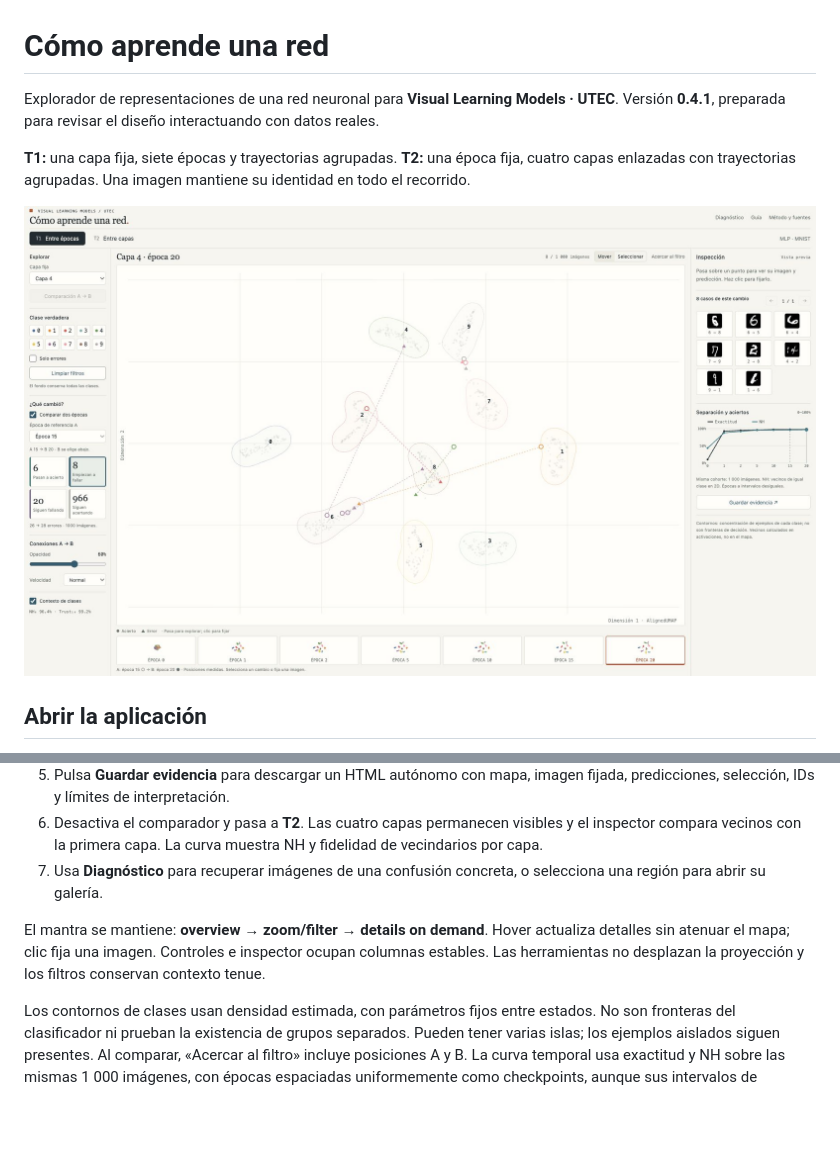
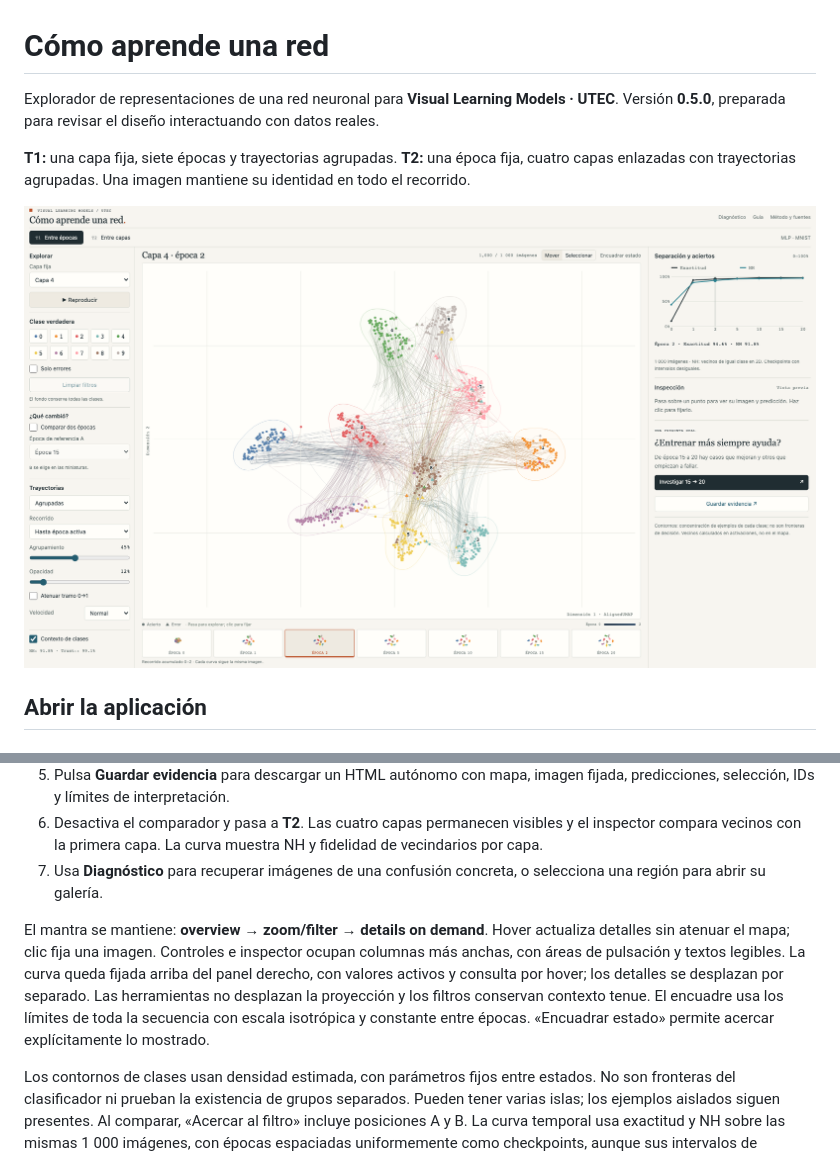
Before and after one commit to stewartmb/visual-learning-models, a Markdown page: README.md, 2 parts joined by grey strips. Rendered like a GitHub page; pictures changed too: docs/space-layout.png (added); blank space fills up the shorter version.

Commit message:
Fit complete sequences and make peripheral exploration controls readable

```diff
--- a/README.md
+++ b/README.md
@@ -1,10 +1,10 @@
 # Cómo aprende una red
 
-Explorador de representaciones de una red neuronal para **Visual Learning Models · UTEC**. Versión **0.4.1**, preparada para revisar el diseño interactuando con datos reales.
+Explorador de representaciones de una red neuronal para **Visual Learning Models · UTEC**. Versión **0.5.0**, preparada para revisar el diseño interactuando con datos reales.
 
 **T1:** una capa fija, siete épocas y trayectorias agrupadas. **T2:** una época fija, cuatro capas enlazadas con trayectorias agrupadas. Una imagen mantiene su identidad en todo el recorrido.
 
-![Errores sobre el contexto de clases, con controles e inspección estables](docs/discovery-comparison.png)
+![Encuadre de secuencia, controles legibles y curva fija de evolución](docs/space-layout.png)
 
 ## Abrir la aplicación
 
@@ -37,7 +37,7 @@ El HTML contiene los mismos datos, D3, imágenes y código que la aplicación Fl
 6. Desactiva el comparador y pasa a **T2**. Las cuatro capas permanecen visibles y el inspector compara vecinos con la primera capa. La curva muestra NH y fidelidad de vecindarios por capa.
 7. Usa **Diagnóstico** para recuperar imágenes de una confusión concreta, o selecciona una región para abrir su galería.
 
-El mantra se mantiene: **overview → zoom/filter → details on demand**. Hover actualiza detalles sin atenuar el mapa; clic fija una imagen. Controles e inspector ocupan columnas estables. Las herramientas no desplazan la proyección y los filtros conservan contexto tenue.
+El mantra se mantiene: **overview → zoom/filter → details on demand**. Hover actualiza detalles sin atenuar el mapa; clic fija una imagen. Controles e inspector ocupan columnas más anchas, con áreas de pulsación y textos legibles. La curva queda fijada arriba del panel derecho, con valores activos y consulta por hover; los detalles se desplazan por separado. Las herramientas no desplazan la proyección y los filtros conservan contexto tenue. El encuadre usa los límites de toda la secuencia con escala isotrópica y constante entre épocas. «Encuadrar estado» permite acercar explícitamente lo mostrado.
 
 Los contornos de clases usan densidad estimada, con parámetros fijos entre estados. No son fronteras del clasificador ni prueban la existencia de grupos separados. Pueden tener varias islas; los ejemplos aislados siguen presentes. Al comparar, «Acercar al filtro» incluye posiciones A y B. La curva temporal usa exactitud y NH sobre las mismas 1 000 imágenes, con épocas espaciadas uniformemente como checkpoints, aunque sus intervalos de entrenamiento son desiguales.
 
```
Also changed, not shown: docs/design.md (+13 -2 lines), docs/validation.md (+8 -1 lines), docs/preview-t1.png, docs/preview-t2.png, docs/space-layout-tablet.png (added), 6 other files.
